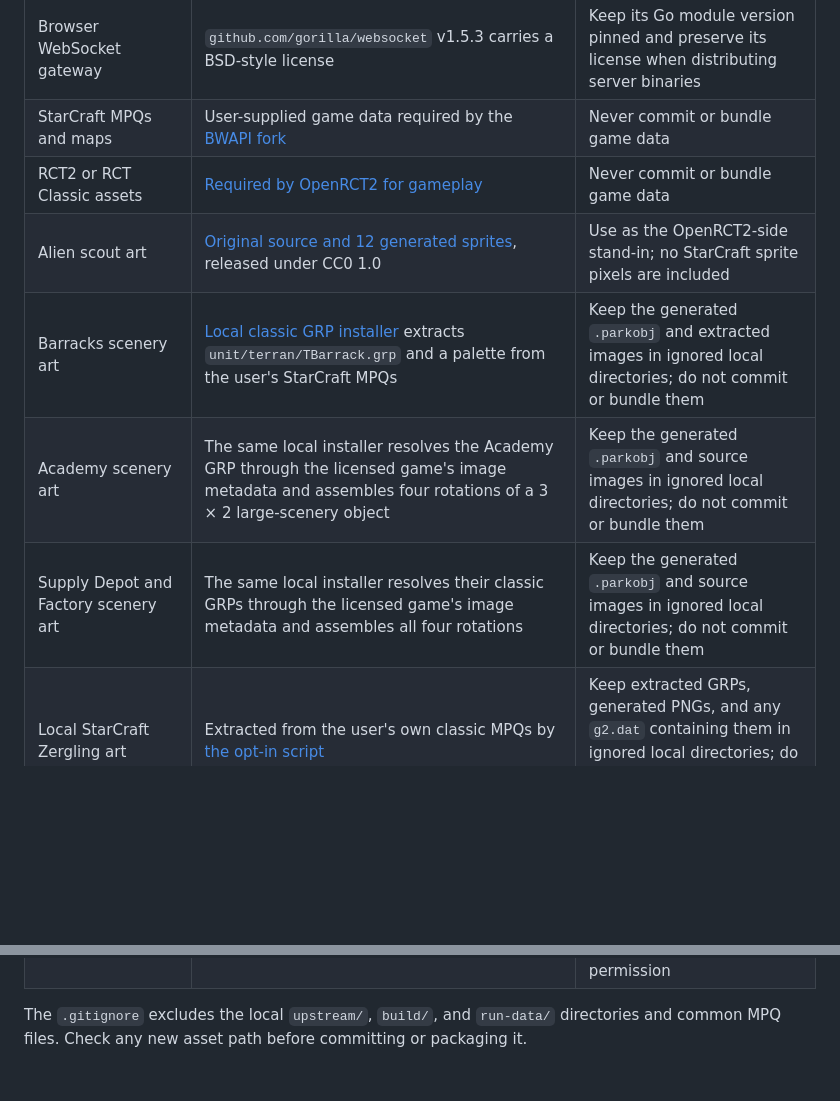
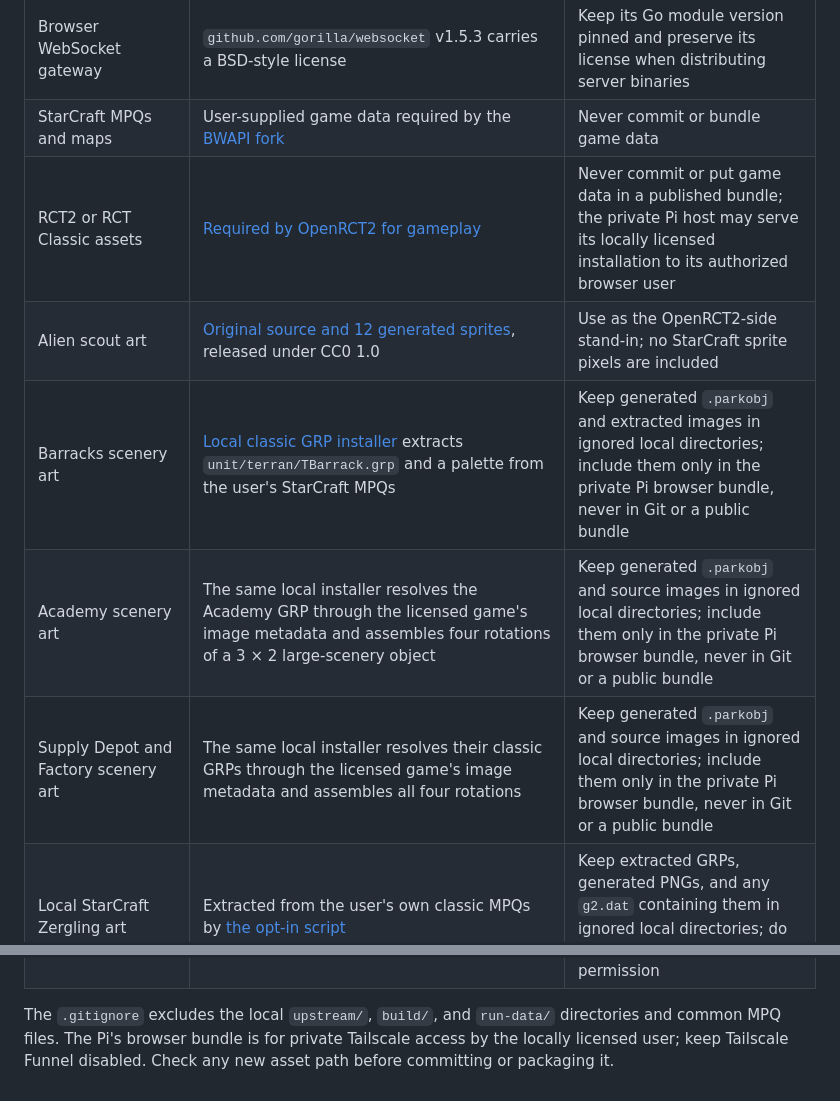
Before and after one commit to n0remac/StarCoaster, a Markdown page: docs/licensing.md, 2 parts joined by grey strips. Drawn GitHub-style; blank space fills up the shorter version.

```diff
--- a/docs/licensing.md
+++ b/docs/licensing.md
@@ -10,13 +10,13 @@ This inventory records what the current checkout contains. It is not a determina
 | Browser ZIP library | Locally packaged JSZip 3.10.1 is MIT or GPLv3 licensed | Pin its browser file hash and include its license in the private WASM bundle |
 | Browser WebSocket gateway | `github.com/gorilla/websocket` v1.5.3 carries a BSD-style license | Keep its Go module version pinned and preserve its license when distributing server binaries |
 | StarCraft MPQs and maps | User-supplied game data required by the [BWAPI fork](https://github.com/OpenBW/bwapi/blob/develop-openbw/README.md) | Never commit or bundle game data |
-| RCT2 or RCT Classic assets | [Required by OpenRCT2 for gameplay](https://docs.openrct2.io/en/latest/faq/installing.html) | Never commit or bundle game data |
+| RCT2 or RCT Classic assets | [Required by OpenRCT2 for gameplay](https://docs.openrct2.io/en/latest/faq/installing.html) | Never commit or put game data in a published bundle; the private Pi host may serve its locally licensed installation to its authorized browser user |
 | Alien scout art | [Original source and 12 generated sprites](../assets/alien-scout/README.md), released under CC0 1.0 | Use as the OpenRCT2-side stand-in; no StarCraft sprite pixels are included |
-| Barracks scenery art | [Local classic GRP installer](../scripts/install-starcraft-construction-object.py) extracts `unit/terran/TBarrack.grp` and a palette from the user's StarCraft MPQs | Keep the generated `.parkobj` and extracted images in ignored local directories; do not commit or bundle them |
-| Academy scenery art | The same local installer resolves the Academy GRP through the licensed game's image metadata and assembles four rotations of a 3 × 2 large-scenery object | Keep the generated `.parkobj` and source images in ignored local directories; do not commit or bundle them |
-| Supply Depot and Factory scenery art | The same local installer resolves their classic GRPs through the licensed game's image metadata and assembles all four rotations | Keep the generated `.parkobj` and source images in ignored local directories; do not commit or bundle them |
+| Barracks scenery art | [Local classic GRP installer](../scripts/install-starcraft-construction-object.py) extracts `unit/terran/TBarrack.grp` and a palette from the user's StarCraft MPQs | Keep generated `.parkobj` and extracted images in ignored local directories; include them only in the private Pi browser bundle, never in Git or a public bundle |
+| Academy scenery art | The same local installer resolves the Academy GRP through the licensed game's image metadata and assembles four rotations of a 3 × 2 large-scenery object | Keep generated `.parkobj` and source images in ignored local directories; include them only in the private Pi browser bundle, never in Git or a public bundle |
+| Supply Depot and Factory scenery art | The same local installer resolves their classic GRPs through the licensed game's image metadata and assembles all four rotations | Keep generated `.parkobj` and source images in ignored local directories; include them only in the private Pi browser bundle, never in Git or a public bundle |
 | Local StarCraft Zergling art | Extracted from the user's own classic MPQs by [the opt-in script](../scripts/prepare-starcraft-sprites.py) | Keep extracted GRPs, generated PNGs, and any `g2.dat` containing them in ignored local directories; do not distribute without permission |
 | Local StarCraft Firebat art | The same opt-in sprite script extracts the classic Firebat GRP and small explosion death frames from the user's MPQs | Keep extracted GRPs, generated PNGs, and any `g2.dat` containing them in ignored local directories; do not distribute without permission |
 | Local Medic, Vulture, and flame art | The opt-in sprite script extracts their classic GRPs, the separate FlameThrower effect, and its `ofire.pcx` color remap from the user's MPQs | Keep extracted GRPs, generated PNGs, and any `g2.dat` containing them in ignored local directories; do not distribute without permission |
 
-The `.gitignore` excludes the local `upstream/`, `build/`, and `run-data/` directories and common MPQ files. Check any new asset path before committing or packaging it.
+The `.gitignore` excludes the local `upstream/`, `build/`, and `run-data/` directories and common MPQ files. The Pi's browser bundle is for private Tailscale access by the locally licensed user; keep Tailscale Funnel disabled. Check any new asset path before committing or packaging it.
```
Also changed, not shown: README.md (+1 -1 lines), docs/wasm-browser.md (+5 -5 lines).
